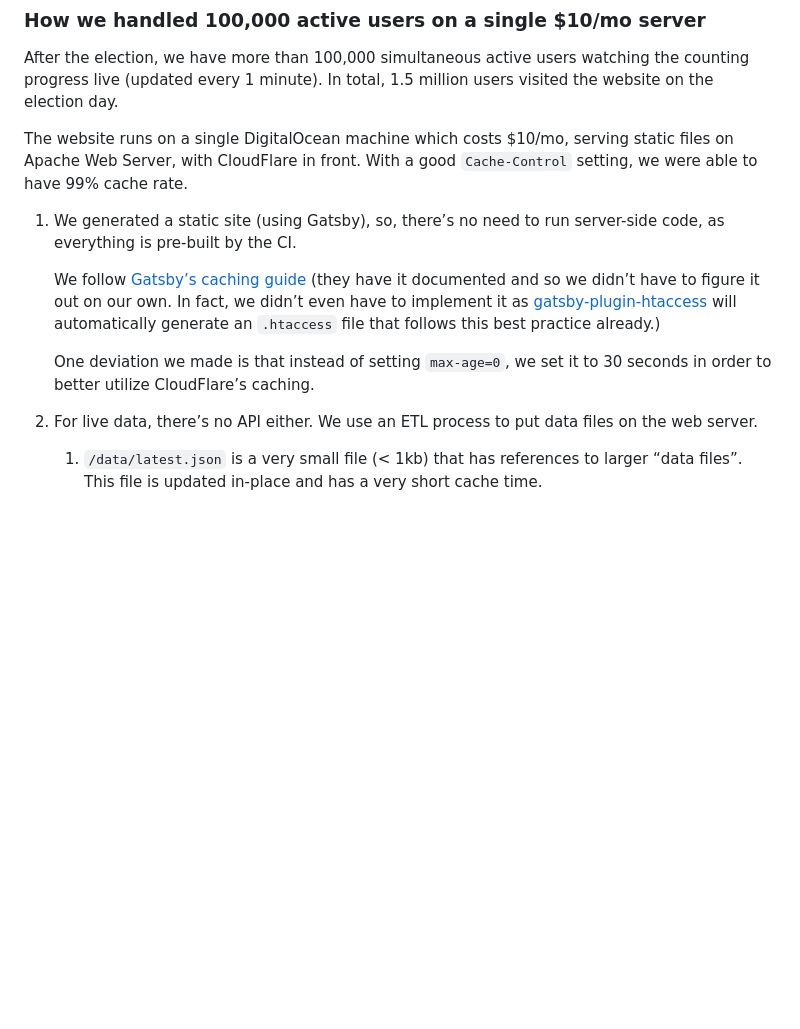
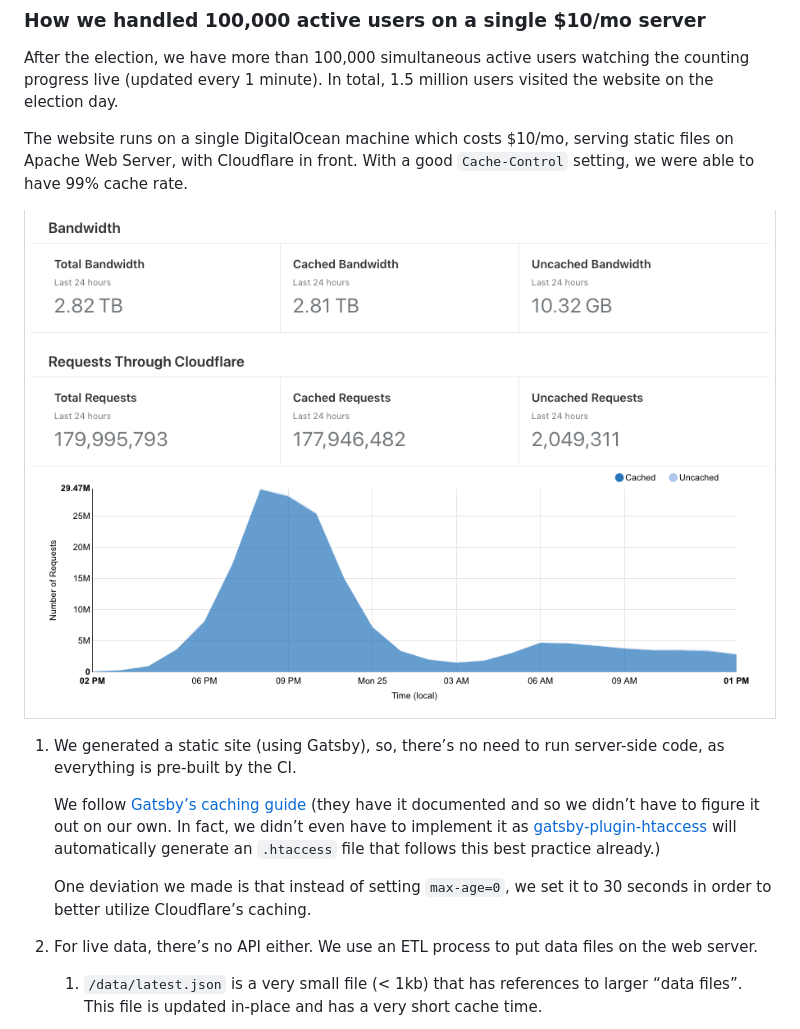
Before and after one commit to electinth/election-live, a Markdown page: README.md, the part around the change printed below. GitHub-like rendering; pictures changed too: docs/images/cloudflare-stats.png (added); blank space fills up the shorter version.

Commit message:
Add Cloudflare stats

```diff
--- a/README.md
+++ b/README.md
@@ -275,13 +275,15 @@ export default function MyComponent(props) {
 
 After the election, we have more than 100,000 simultaneous active users watching the counting progress live (updated every 1 minute). In total, 1.5 million users visited the website on the election day.
 
-The website runs on a single DigitalOcean machine which costs \$10/mo, serving static files on Apache Web Server, with CloudFlare in front. With a good `Cache-Control` setting, we were able to have 99% cache rate.
+The website runs on a single DigitalOcean machine which costs \$10/mo, serving static files on Apache Web Server, with Cloudflare in front. With a good `Cache-Control` setting, we were able to have 99% cache rate.
+
+![Cloudflare stats](docs/images/cloudflare-stats.png)
 
 1. We generated a static site (using Gatsby), so, there’s no need to run server-side code, as everything is pre-built by the CI.
 
    We follow [Gatsby’s caching guide](https://www.gatsbyjs.org/docs/caching/) (they have it documented and so we didn’t have to figure it out on our own. In fact, we didn’t even have to implement it as [gatsby-plugin-htaccess](https://www.gatsbyjs.org/packages/gatsby-plugin-htaccess/) will automatically generate an `.htaccess` file that follows this best practice already.)
 
-   One deviation we made is that instead of setting `max-age=0`, we set it to 30 seconds in order to better utilize CloudFlare’s caching.
+   One deviation we made is that instead of setting `max-age=0`, we set it to 30 seconds in order to better utilize Cloudflare’s caching.
 
 2. For live data, there’s no API either. We use an ETL process to put data files on the web server.
 
```
Also changed, not shown: other parts of README.md (+1 -1 lines).
